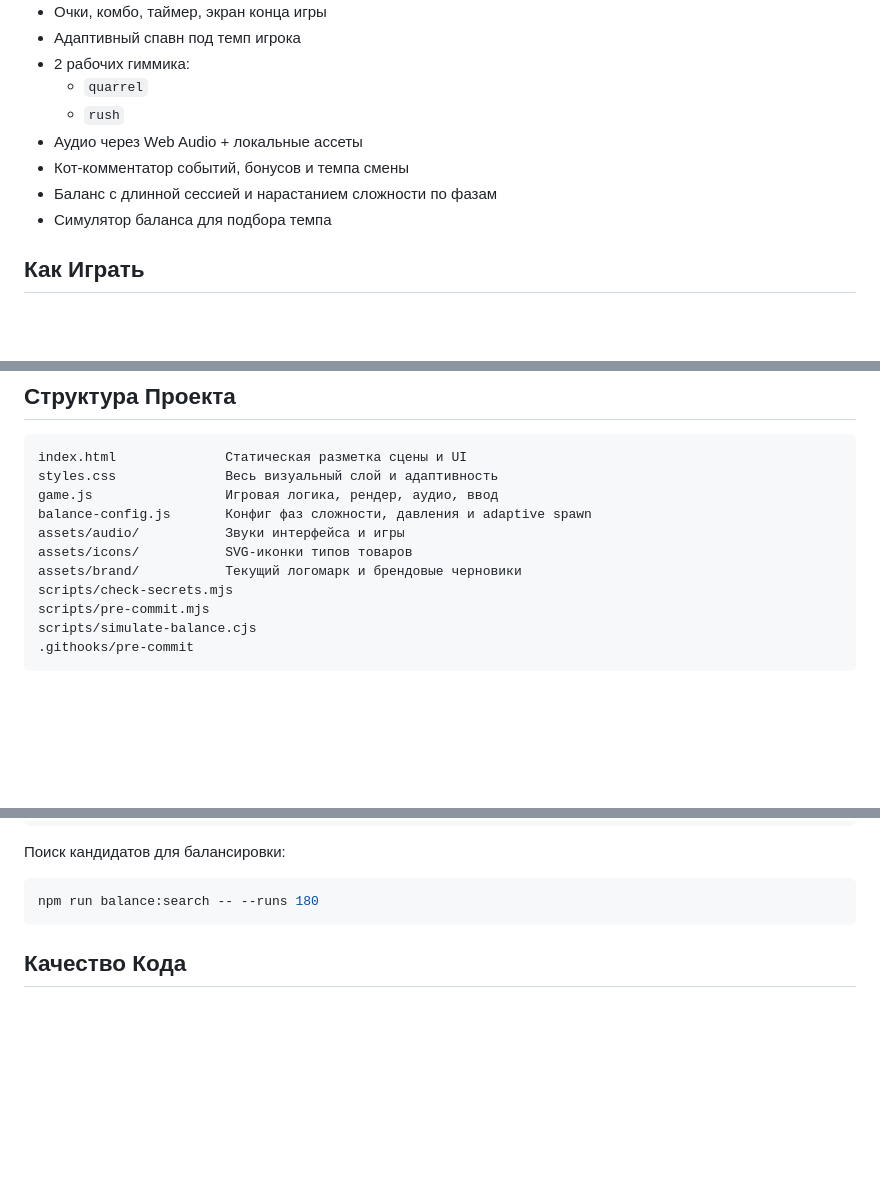
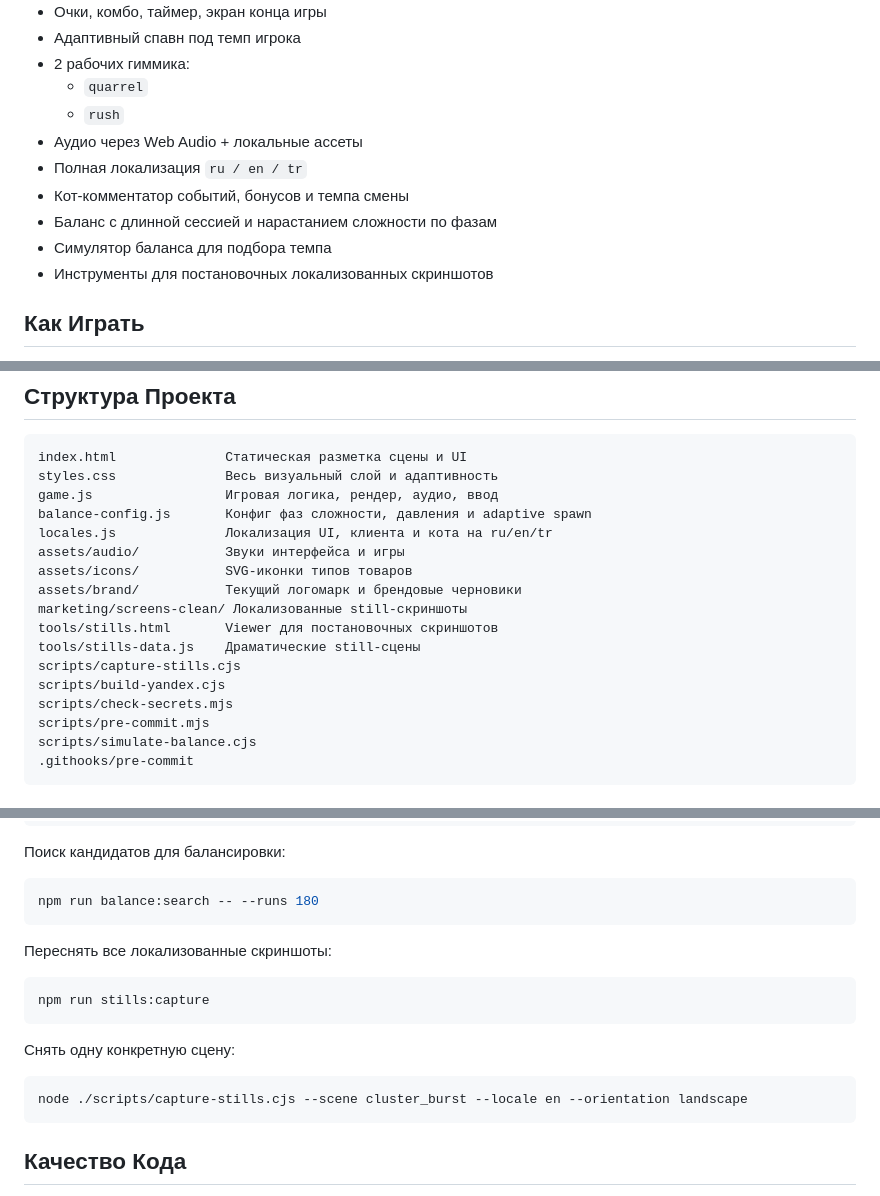
Before and after one commit to ilyamirin/osome, a Markdown page: README.md, 3 parts joined by grey strips. Rendered like a GitHub page; blank space fills up the shorter version.

Commit message:
Document localized screenshot gallery

````diff
--- a/README.md
+++ b/README.md
@@ -48,9 +68,11 @@
   - `quarrel`
   - `rush`
 - Аудио через Web Audio + локальные ассеты
+- Полная локализация `ru / en / tr`
 - Кот-комментатор событий, бонусов и темпа смены
 - Баланс с длинной сессией и нарастанием сложности по фазам
 - Симулятор баланса для подбора темпа
+- Инструменты для постановочных локализованных скриншотов
 
 ## Как Играть
 
@@ -122,9 +144,15 @@ index.html              Статическая разметка сцены и UI
 styles.css              Весь визуальный слой и адаптивность
 game.js                 Игровая логика, рендер, аудио, ввод
 balance-config.js       Конфиг фаз сложности, давления и adaptive spawn
+locales.js              Локализация UI, клиента и кота на ru/en/tr
 assets/audio/           Звуки интерфейса и игры
 assets/icons/           SVG-иконки типов товаров
 assets/brand/           Текущий логомарк и брендовые черновики
+marketing/screens-clean/ Локализованные still-скриншоты
+tools/stills.html       Viewer для постановочных скриншотов
+tools/stills-data.js    Драматические still-сцены
+scripts/capture-stills.cjs
+scripts/build-yandex.cjs
 scripts/check-secrets.mjs
 scripts/pre-commit.mjs
 scripts/simulate-balance.cjs
@@ -222,6 +252,18 @@ npm run balance:simulate -- --runs 180 --spawnScale 1.04 --lateSpawnScale 1.06 -
 
 ```bash
 npm run balance:search -- --runs 180
+```
+
+Переснять все локализованные скриншоты:
+
+```bash
+npm run stills:capture
+```
+
+Снять одну конкретную сцену:
+
+```bash
+node ./scripts/capture-stills.cjs --scene cluster_burst --locale en --orientation landscape
 ```
 
 ## Качество Кода
````
Also changed, not shown: other parts of README.md (+22 -0 lines).
